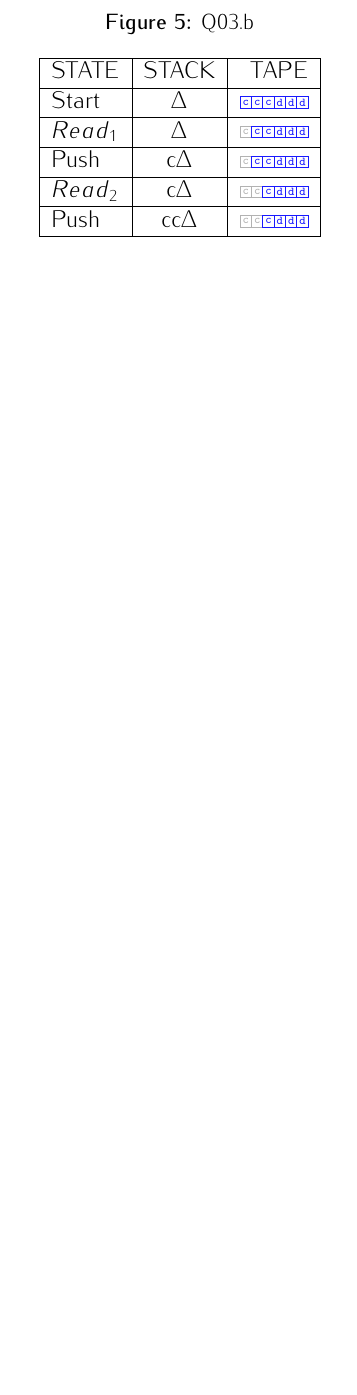
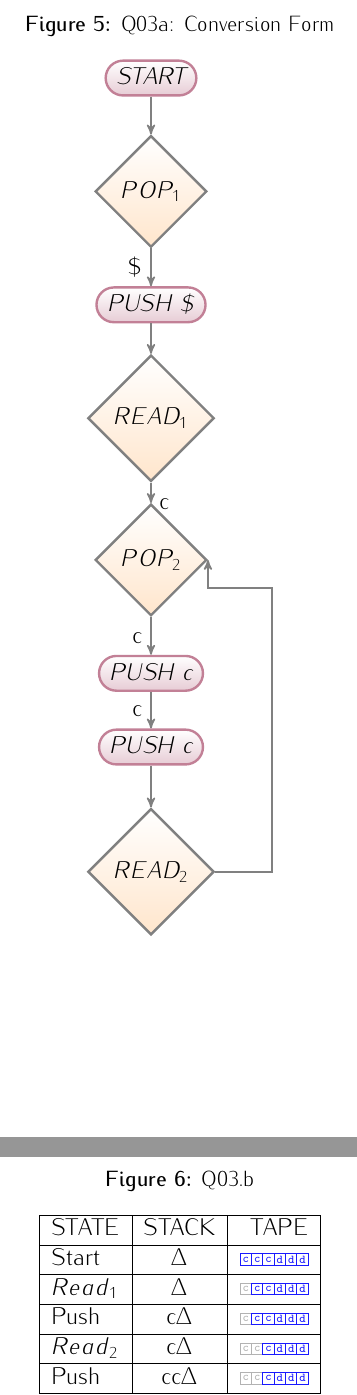
Before and after one commit to trentonknight/CS375-WK7, a LaTeX document (Mansfield-CS375-WK7.tex): part of page 5 of 6 before the commit and two parts of pages 5 and 6 of 7 after it, the two joined at a grey line, cut at the place of the change, the shorter picture padded with empty space. Compiled offline with pdfLaTeX.

Commit message:
modified:   Mansfield-CS375-WK7.tex

```diff
--- a/Mansfield-CS375-WK7.tex
+++ b/Mansfield-CS375-WK7.tex
@@ -231,3 +231,33 @@ shapes.misc,shapes.arrows,chains,matrix,scopes,decorations.pathmorphing,backgrou
 \end{center}
 \end{figure}
 \clearpage
+\begin{figure}
+\begin{center}
+\caption{Q03a: Conversion Form}
+\begin{tikzpicture}[node distance=2.8cm,
+        point/.style={coordinate},>=stealth',thick,draw=black!50,
+        tip/.style={->,shorten >=0.007pt},every join/.style={rounded corners},
+        hv path/.style={to path={-| (\tikztotarget)}},
+        vh path/.style={to path={|- (\tikztotarget)}},
+        text height=1.5ex,text depth=.25ex % align text horizontally
+    ]
+    %Standard Pushdown Symbols
+   \node (start) [nonterminal]   {START};
+   \node (push1)[nonterminal] at (0,-4) {PUSH \$};
+   \node (push2)[nonterminal] at (0,-10.5) {PUSH c};
+   \node (push3)[nonterminal] at (0,-11.8) {PUSH c};
+   %You will need multiple READ and POP Nodes with a varity of names.
+   \node (pop1) [terminal]  at (0,-2)       {$POP_1$};
+   \node (pop2) [terminal]  at (0,-8.5)    {$POP_2$};
+   \node (read1)[terminal] at (0,-6) {$READ_1$};
+   \node (read2)[terminal] at (0,-14) {$READ_2$};
+   %draw straight lines
+   \draw [->] ( $ (start.south)$)  -| ($(pop1.north)$);
+   \draw [->] ( $ (pop1.south)$) -|  ($(push1.north)$)node[above left]{\$};
+   \draw [->] ( $ (push1.south)$)  -| ($(read1.north)$);
+   \draw [->] ( $ (read1.south)$) -|  ($(pop2.north)$)node[right]{c};
+   \draw [->] ( $ (pop2.south)$) -|  ($(push2.north)$)node[above left]{c};
+   \draw [->] ( $ (push2.south)$) -|  ($(push3.north)$)node[above left]{c};
+   \draw [->] ( $ (push3.south)$)  -| ($(read2.north)$);
+   \draw [->] ( $ (read2.east)$)  --+(1,0) --+(1, 5)-| ($(pop2.east)$);
+\end{tikzpicture}
```
Also changed, not shown: Mansfield-CS375-WK7.pdf, Mansfield-CS375-WK7.tex (5 more changed lines), 3 other files.
